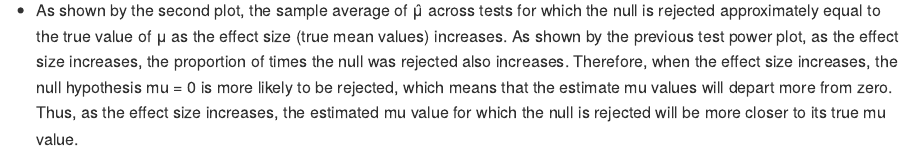
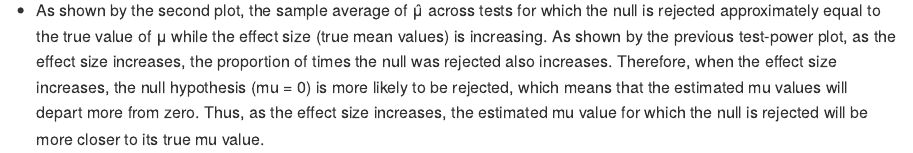
Before and after one commit to ZhongqiYue/p8105_hw5_zy2442, an R Markdown document (p8105_hw5_zy2442.Rmd): the page in a window 1100 px wide, from 14270 px down. The pictures show the output file p8105_hw5_zy2442.md that the author committed with the source, drawn offline in the style of GitHub; long lines of code are wrapped.

Commit message:
adjustments added to prob 3 solutions

````diff
--- a/p8105_hw5_zy2442.Rmd
+++ b/p8105_hw5_zy2442.Rmd
@@ -335,4 +335,4 @@ plot2
 
 ```
 
-* As shown by the second plot, the sample average of μ̂  across tests for which the null is rejected approximately equal to the true value of μ as the effect size (true mean values) increases. As shown by the previous test power plot, as the effect size increases, the proportion of times the null was rejected also increases. Therefore, when the effect size increases, the null hypothesis mu = 0 is more likely to be rejected, which means that the estimate mu values will depart more from zero. Thus, as the effect size increases, the estimated mu value for which the null is rejected will be more closer to its true mu value.
+* As shown by the second plot, the sample average of μ̂  across tests for which the null is rejected approximately equal to the true value of μ while the effect size (true mean values) is increasing. As shown by the previous test-power plot, as the effect size increases, the proportion of times the null was rejected also increases. Therefore, when the effect size increases, the null hypothesis (mu = 0) is more likely to be rejected, which means that the estimated mu values will depart more from zero. Thus, as the effect size increases, the estimated mu value for which the null is rejected will be more closer to its true mu value.
````
Also changed, not shown: p8105_hw5_zy2442.md, p8105_hw5_zy2442_files/figure-gfm/unnamed-chunk-11-1.png, p8105_hw5_zy2442_files/figure-gfm/unnamed-chunk-12-1.png, p8105_hw5_zy2442_files/figure-gfm/unnamed-chunk-13-1.png.
